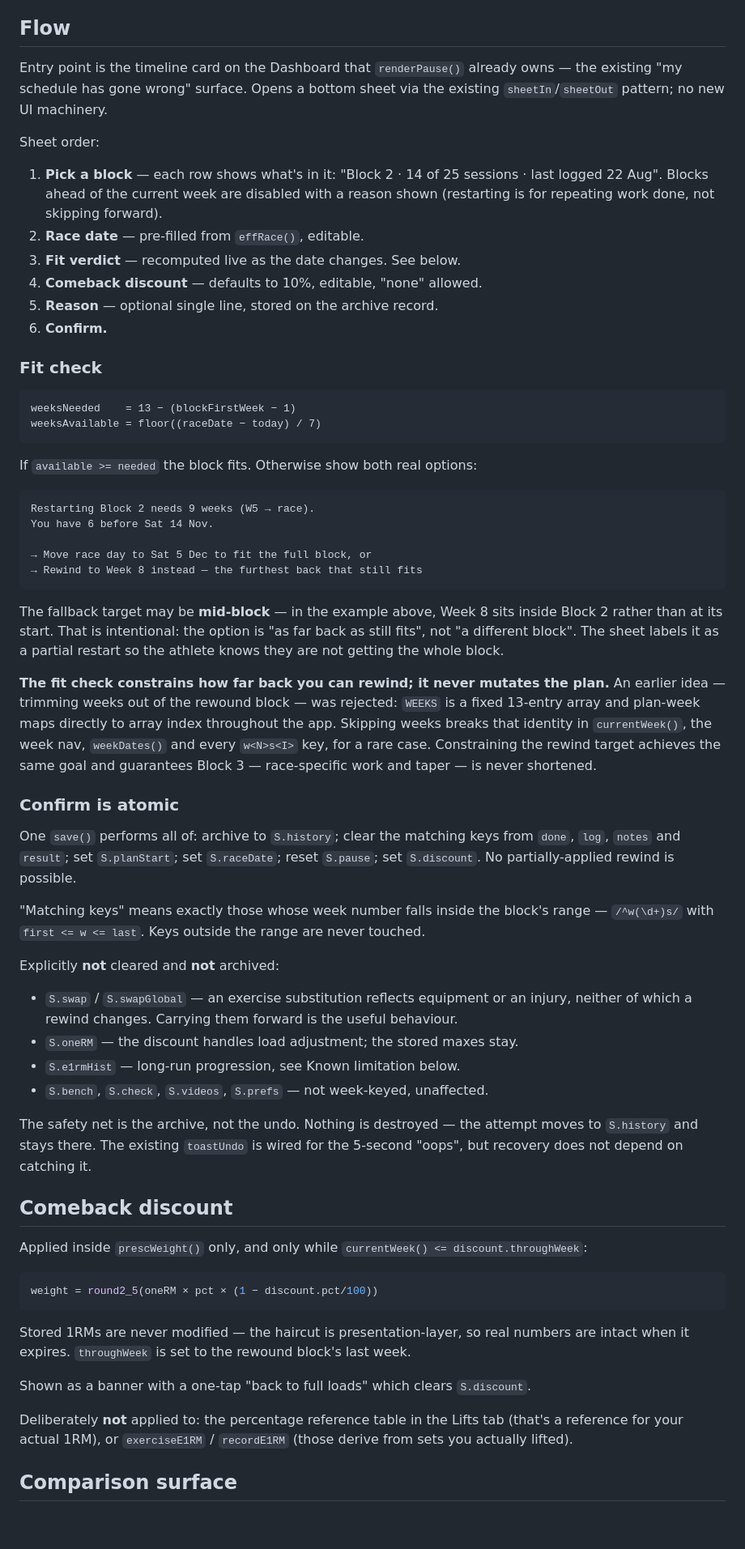
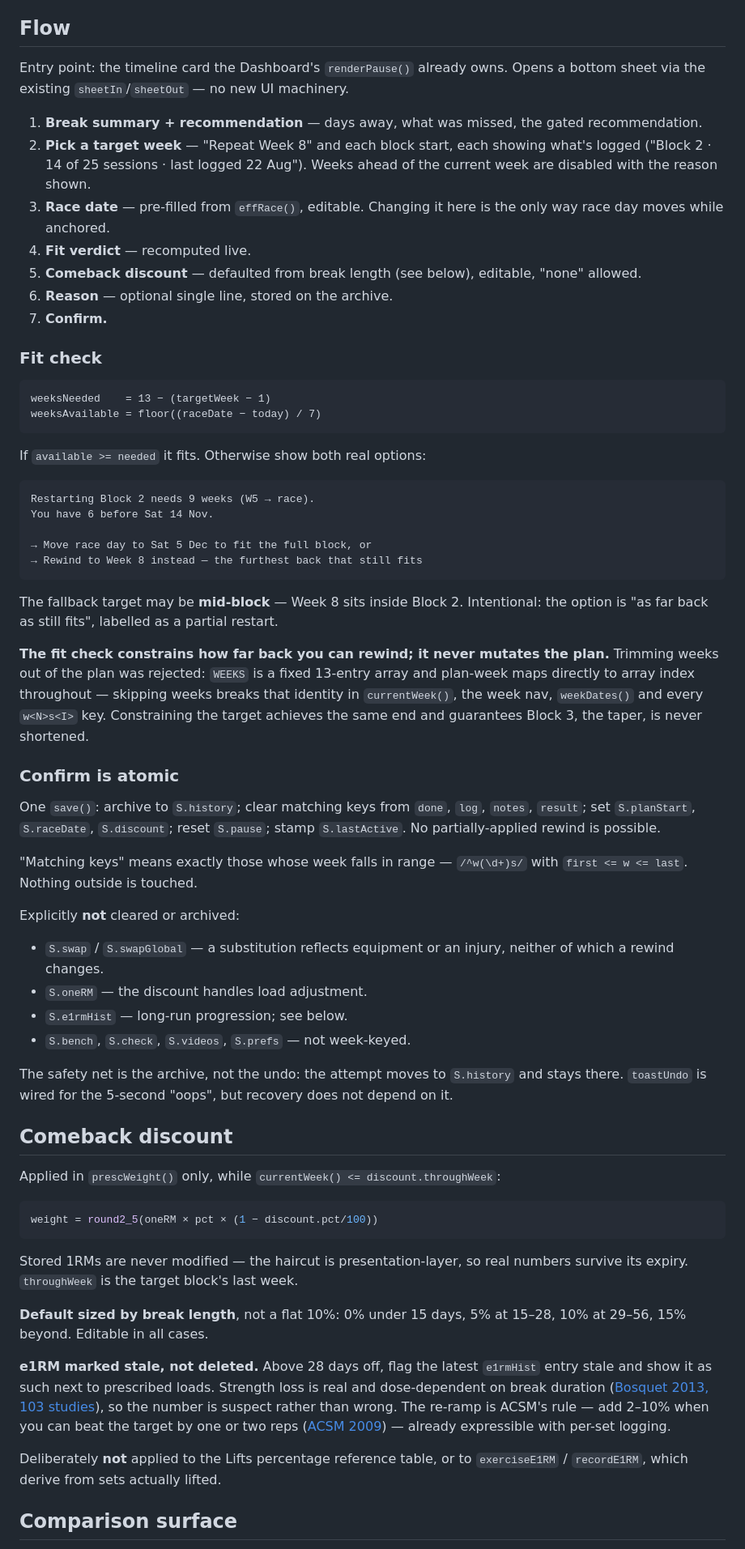
Before and after one commit to SecurityNomad/Hybrid-Training-App, a Markdown page: docs/specs/2026-09-14-block-restart.md, the part around one of its changes. Shown at 81% size. GitHub-like rendering; blank space fills up the shorter version.

````diff
--- a/docs/specs/2026-09-14-block-restart.md
+++ b/docs/specs/2026-09-14-block-restart.md
@@ -106,29 +169,28 @@ Attempt number is derived, never stored as a counter:
 
 ## Flow
 
-Entry point is the timeline card on the Dashboard that `renderPause()` already owns — the
-existing "my schedule has gone wrong" surface. Opens a bottom sheet via the existing
-`sheetIn`/`sheetOut` pattern; no new UI machinery.
+Entry point: the timeline card the Dashboard's `renderPause()` already owns. Opens a bottom
+sheet via the existing `sheetIn`/`sheetOut` — no new UI machinery.
 
-Sheet order:
-
-1. **Pick a block** — each row shows what's in it: "Block 2 · 14 of 25 sessions · last
-   logged 22 Aug". Blocks ahead of the current week are disabled with a reason shown
-   (restarting is for repeating work done, not skipping forward).
-2. **Race date** — pre-filled from `effRace()`, editable.
-3. **Fit verdict** — recomputed live as the date changes. See below.
-4. **Comeback discount** — defaults to 10%, editable, "none" allowed.
-5. **Reason** — optional single line, stored on the archive record.
-6. **Confirm.**
+1. **Break summary + recommendation** — days away, what was missed, the gated recommendation.
+2. **Pick a target week** — "Repeat Week 8" and each block start, each showing what's logged
+   ("Block 2 · 14 of 25 sessions · last logged 22 Aug"). Weeks ahead of the current week are
+   disabled with the reason shown.
+3. **Race date** — pre-filled from `effRace()`, editable. Changing it here is the only way
+   race day moves while anchored.
+4. **Fit verdict** — recomputed live.
+5. **Comeback discount** — defaulted from break length (see below), editable, "none" allowed.
+6. **Reason** — optional single line, stored on the archive.
+7. **Confirm.**
 
 ### Fit check
 
 ```
-weeksNeeded    = 13 − (blockFirstWeek − 1)
+weeksNeeded    = 13 − (targetWeek − 1)
 weeksAvailable = floor((raceDate − today) / 7)
 ```
 
-If `available >= needed` the block fits. Otherwise show both real options:
+If `available >= needed` it fits. Otherwise show both real options:
 
 ```
 Restarting Block 2 needs 9 weeks (W5 → race).
@@ -138,55 +200,59 @@ You have 6 before Sat 14 Nov.
 → Rewind to Week 8 instead — the furthest back that still fits
 ```
 
-The fallback target may be **mid-block** — in the example above, Week 8 sits inside Block 2
-rather than at its start. That is intentional: the option is "as far back as still fits",
-not "a different block". The sheet labels it as a partial restart so the athlete knows they
-are not getting the whole block.
+The fallback target may be **mid-block** — Week 8 sits inside Block 2. Intentional: the
+option is "as far back as still fits", labelled as a partial restart.
 
-**The fit check constrains how far back you can rewind; it never mutates the plan.** An
-earlier idea — trimming weeks out of the rewound block — was rejected: `WEEKS` is a fixed
-13-entry array and plan-week maps directly to array index throughout the app. Skipping
-weeks breaks that identity in `currentWeek()`, the week nav, `weekDates()` and every
-`w<N>s<I>` key, for a rare case. Constraining the rewind target achieves the same goal and
-guarantees Block 3 — race-specific work and taper — is never shortened.
+**The fit check constrains how far back you can rewind; it never mutates the plan.**
+Trimming weeks out of the plan was rejected: `WEEKS` is a fixed 13-entry array and plan-week
+maps directly to array index throughout — skipping weeks breaks that identity in
+`currentWeek()`, the week nav, `weekDates()` and every `w<N>s<I>` key. Constraining the
+target achieves the same end and guarantees Block 3, the taper, is never shortened.
 
 ### Confirm is atomic
 
-One `save()` performs all of: archive to `S.history`; clear the matching keys from `done`,
-`log`, `notes` and `result`; set `S.planStart`; set `S.raceDate`; reset `S.pause`; set
-`S.discount`. No partially-applied rewind is possible.
+One `save()`: archive to `S.history`; clear matching keys from `done`, `log`, `notes`,
+`result`; set `S.planStart`, `S.raceDate`, `S.discount`; reset `S.pause`; stamp
+`S.lastActive`. No partially-applied rewind is possible.
 
-"Matching keys" means exactly those whose week number falls inside the block's range —
-`/^w(\d+)s/` with `first <= w <= last`. Keys outside the range are never touched.
+"Matching keys" means exactly those whose week falls in range — `/^w(\d+)s/` with
+`first <= w <= last`. Nothing outside is touched.
 
-Explicitly **not** cleared and **not** archived:
+Explicitly **not** cleared or archived:
 
-- `S.swap` / `S.swapGlobal` — an exercise substitution reflects equipment or an injury,
-  neither of which a rewind changes. Carrying them forward is the useful behaviour.
-- `S.oneRM` — the discount handles load adjustment; the stored maxes stay.
-- `S.e1rmHist` — long-run progression, see Known limitation below.
-- `S.bench`, `S.check`, `S.videos`, `S.prefs` — not week-keyed, unaffected.
+- `S.swap` / `S.swapGlobal` — a substitution reflects equipment or an injury, neither of
+  which a rewind changes.
+- `S.oneRM` — the discount handles load adjustment.
+- `S.e1rmHist` — long-run progression; see below.
+- `S.bench`, `S.check`, `S.videos`, `S.prefs` — not week-keyed.
 
-The safety net is the archive, not the undo. Nothing is destroyed — the attempt moves to
-`S.history` and stays there. The existing `toastUndo` is wired for the 5-second "oops", but
-recovery does not depend on catching it.
+The safety net is the archive, not the undo: the attempt moves to `S.history` and stays
+there. `toastUndo` is wired for the 5-second "oops", but recovery does not depend on it.
 
 ## Comeback discount
 
-Applied inside `prescWeight()` only, and only while `currentWeek() <= discount.throughWeek`:
+Applied in `prescWeight()` only, while `currentWeek() <= discount.throughWeek`:
 
 ```js
 weight = round2_5(oneRM × pct × (1 − discount.pct/100))
 ```
 
-Stored 1RMs are never modified — the haircut is presentation-layer, so real numbers are
-intact when it expires. `throughWeek` is set to the rewound block's last week.
+Stored 1RMs are never modified — the haircut is presentation-layer, so real numbers survive
+its expiry. `throughWeek` is the target block's last week.
 
-Shown as a banner with a one-tap "back to full loads" which clears `S.discount`.
+**Default sized by break length**, not a flat 10%: 0% under 15 days, 5% at 15–28, 10% at
+29–56, 15% beyond. Editable in all cases.
 
-Deliberately **not** applied to: the percentage reference table in the Lifts tab (that's a
-reference for your actual 1RM), or `exerciseE1RM` / `recordE1RM` (those derive from sets
-you actually lifted).
+**e1RM marked stale, not deleted.** Above 28 days off, flag the latest `e1rmHist` entry
+stale and show it as such next to prescribed loads. Strength loss is real and
+dose-dependent on break duration
+([Bosquet 2013, 103 studies](https://pubmed.ncbi.nlm.nih.gov/23347054/)), so the number is
+suspect rather than wrong. The re-ramp is ACSM's rule — add 2–10% when you can beat the
+target by one or two reps ([ACSM 2009](https://pubmed.ncbi.nlm.nih.gov/19204579/)) — already
+expressible with per-set logging.
+
+Deliberately **not** applied to the Lifts percentage reference table, or to `exerciseE1RM` /
+`recordE1RM`, which derive from sets actually lifted.
 
 ## Comparison surface
 
````
Also changed, not shown: other parts of docs/specs/2026-09-14-block-restart.md (+151 -85 lines).
